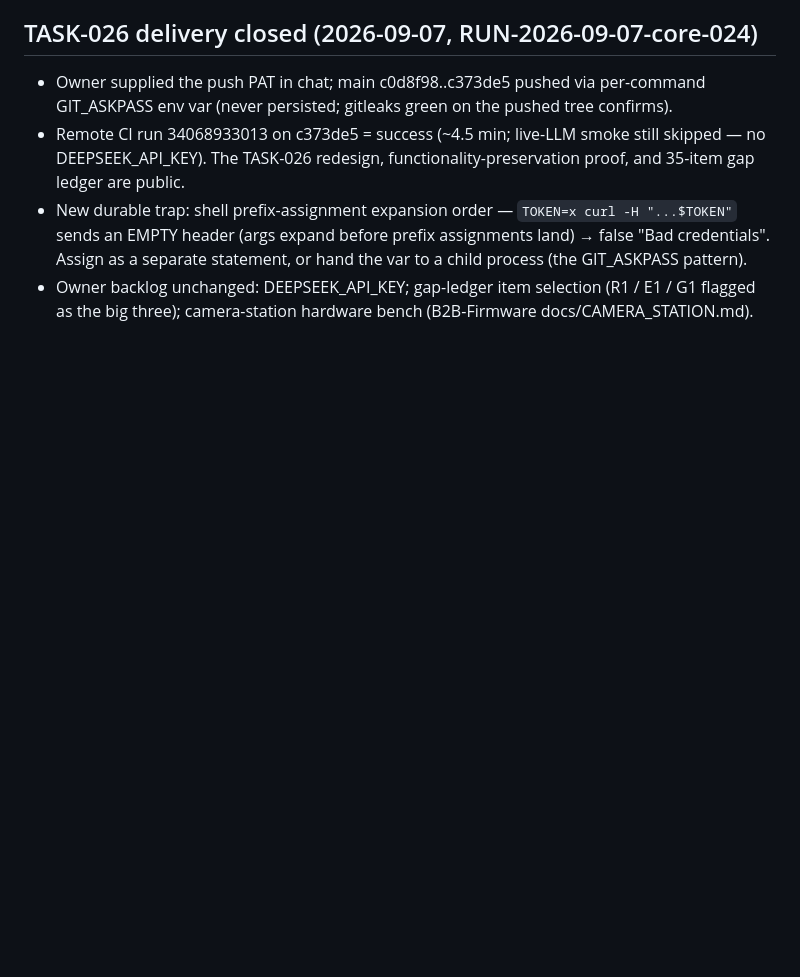
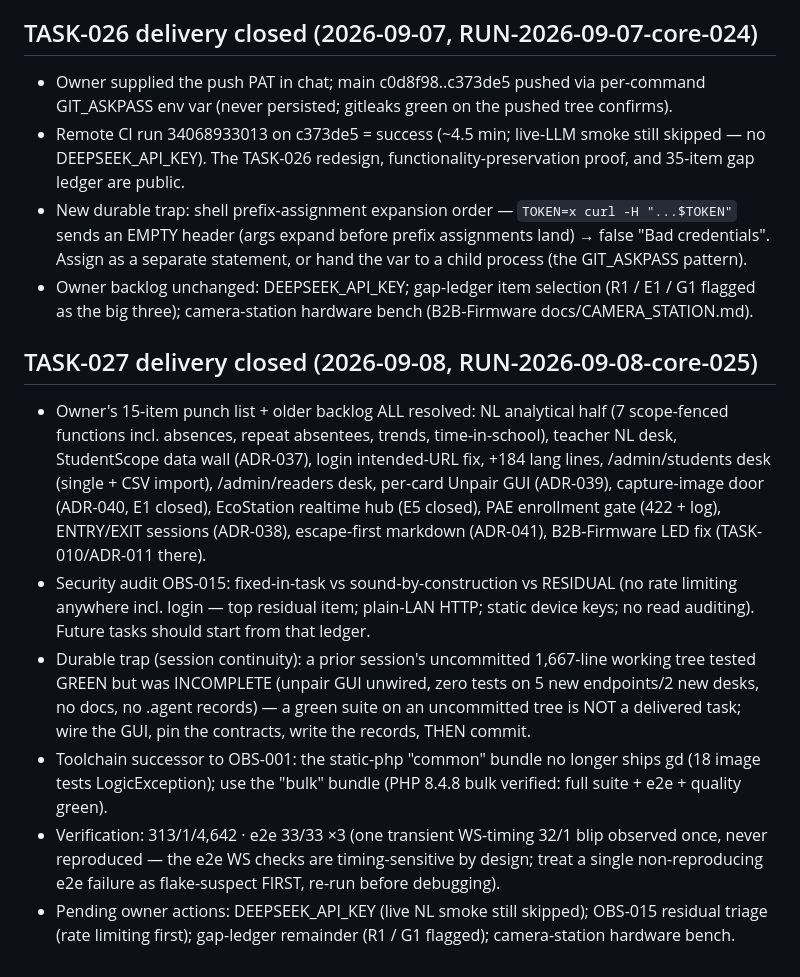
Before and after one commit to Nexusdeveloper902/B2B-Core, a Markdown page: .agent/PROJECT.md, the part around the change. GitHub-like rendering; blank space fills up the shorter version.

Commit message:
docs(agent): RUN-2026-09-08-core-025 — TASK-027 complete (313/1-skip tests, e2e 33/33, quality PASS) + ADR-037..041 + OBS-015 security audit + snapshot + PROJECT.md additions

```diff
--- a/.agent/PROJECT.md
+++ b/.agent/PROJECT.md
@@ -827,3 +827,35 @@ The owner's eight HTML mockups are now the design source of truth:
 - Owner backlog unchanged: DEEPSEEK_API_KEY; gap-ledger item selection
   (R1 / E1 / G1 flagged as the big three); camera-station hardware
   bench (B2B-Firmware docs/CAMERA_STATION.md).
+
+## TASK-027 delivery closed (2026-09-08, RUN-2026-09-08-core-025)
+
+- Owner's 15-item punch list + older backlog ALL resolved: NL
+  analytical half (7 scope-fenced functions incl. absences, repeat
+  absentees, trends, time-in-school), teacher NL desk, StudentScope
+  data wall (ADR-037), login intended-URL fix, +184 lang lines,
+  /admin/students desk (single + CSV import), /admin/readers desk,
+  per-card Unpair GUI (ADR-039), capture-image door (ADR-040, E1
+  closed), EcoStation realtime hub (E5 closed), PAE enrollment gate
+  (422 + log), ENTRY/EXIT sessions (ADR-038), escape-first markdown
+  (ADR-041), B2B-Firmware LED fix (TASK-010/ADR-011 there).
+- Security audit OBS-015: fixed-in-task vs sound-by-construction vs
+  RESIDUAL (no rate limiting anywhere incl. login — top residual
+  item; plain-LAN HTTP; static device keys; no read auditing). Future
+  tasks should start from that ledger.
+- Durable trap (session continuity): a prior session's uncommitted
+  1,667-line working tree tested GREEN but was INCOMPLETE (unpair GUI
+  unwired, zero tests on 5 new endpoints/2 new desks, no docs, no
+  .agent records) — a green suite on an uncommitted tree is NOT a
+  delivered task; wire the GUI, pin the contracts, write the records,
+  THEN commit.
+- Toolchain successor to OBS-001: the static-php "common" bundle no
+  longer ships gd (18 image tests LogicException); use the "bulk"
+  bundle (PHP 8.4.8 bulk verified: full suite + e2e + quality green).
+- Verification: 313/1/4,642 · e2e 33/33 ×3 (one transient WS-timing
+  32/1 blip observed once, never reproduced — the e2e WS checks are
+  timing-sensitive by design; treat a single non-reproducing e2e
+  failure as flake-suspect FIRST, re-run before debugging).
+- Pending owner actions: DEEPSEEK_API_KEY (live NL smoke still
+  skipped); OBS-015 residual triage (rate limiting first); gap-ledger
+  remainder (R1 / G1 flagged); camera-station hardware bench.
```
Also changed, not shown: .agent/RUNS/RUN-2026-09-08-core-025.md (added, +96 -0 lines), .agent/STATE/SNAPSHOT-RUN-2026-09-08-core-025.md (added, +31 -0 lines).
